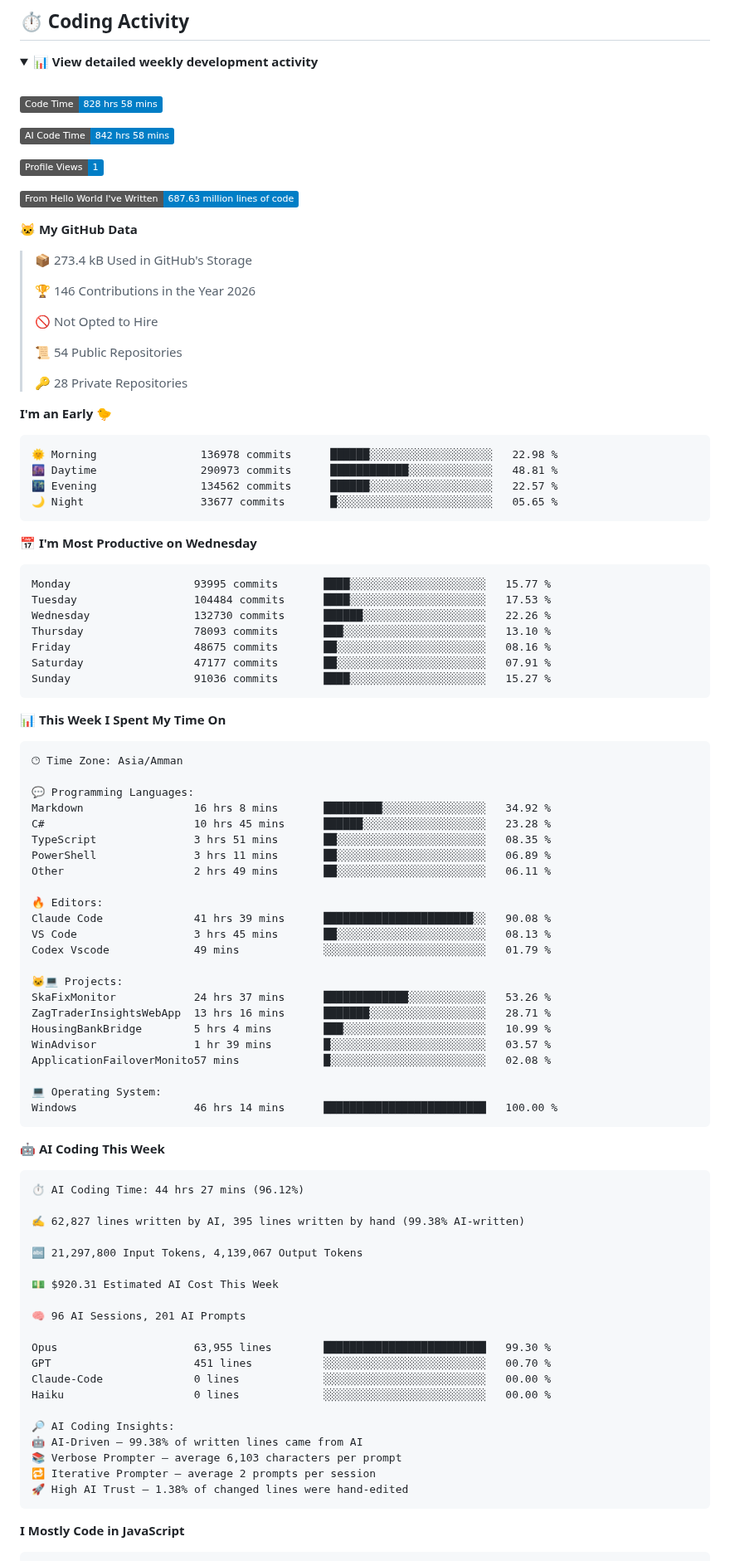
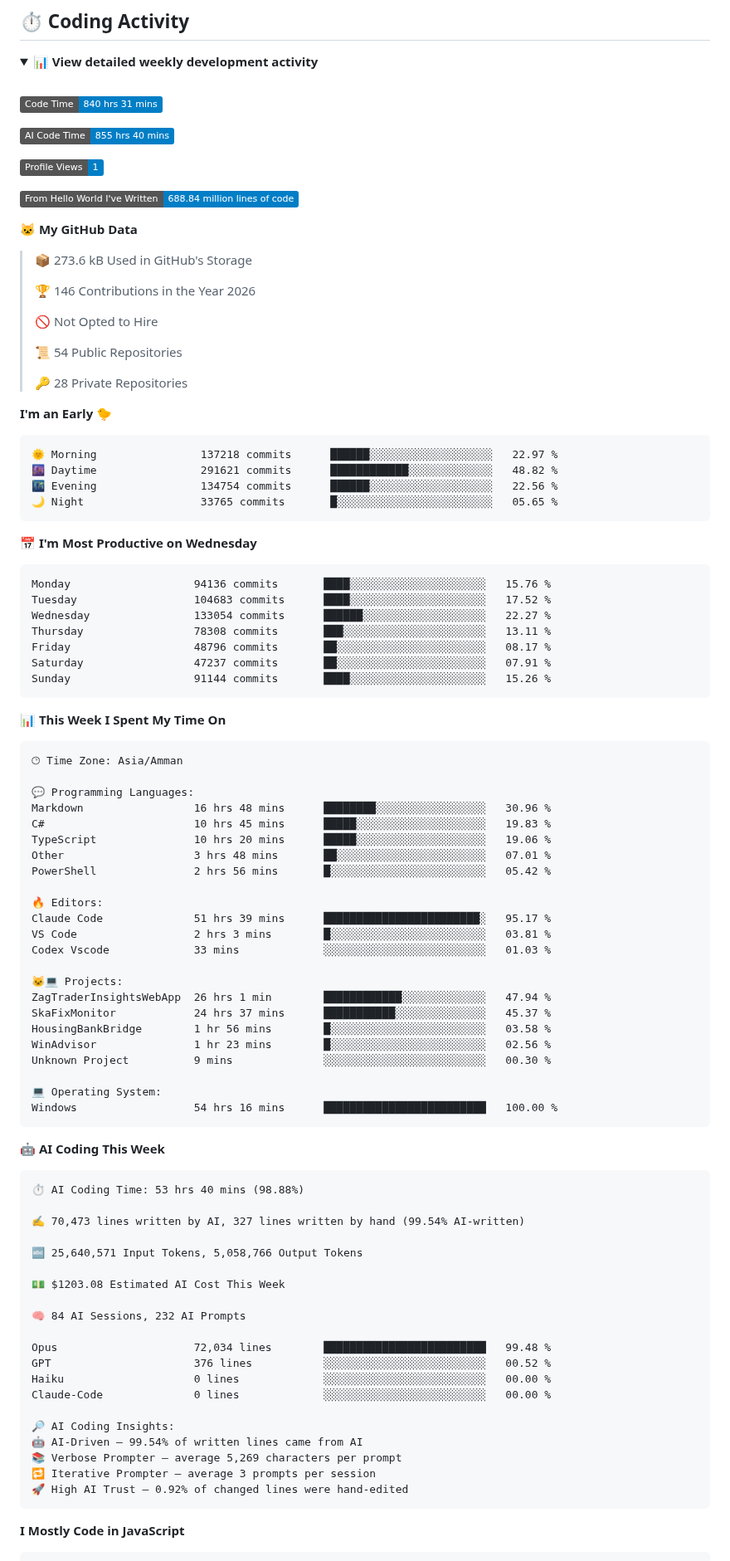
Before and after one commit to Talal-Sharaa/Talal-Sharaa, a Markdown page: README.md, the part around one of its changes. Shown at 83% size. Drawn GitHub-style; folded sections open; badges without logos.

Commit message:
Updated with Dev Metrics

````diff
--- a/README.md
+++ b/README.md
@@ -145,17 +145,17 @@ The project focuses on making the underlying information easier to search, navig
 <br />
 
 <!--START_SECTION:waka-->
-![Code Time](http://img.shields.io/badge/Code%20Time-828%20hrs%2058%20mins-blue?style=flat)
+![Code Time](http://img.shields.io/badge/Code%20Time-840%20hrs%2031%20mins-blue?style=flat)
 
-![AI Code Time](http://img.shields.io/badge/AI%20Code%20Time-842%20hrs%2058%20mins-blue?style=flat)
+![AI Code Time](http://img.shields.io/badge/AI%20Code%20Time-855%20hrs%2040%20mins-blue?style=flat)
 
 ![Profile Views](http://img.shields.io/badge/Profile%20Views-1-blue?style=flat)
 
-![Lines of code](https://img.shields.io/badge/From%20Hello%20World%20I%27ve%20Written-687.63%20million%20lines%20of%20code-blue?style=flat)
+![Lines of code](https://img.shields.io/badge/From%20Hello%20World%20I%27ve%20Written-688.84%20million%20lines%20of%20code-blue?style=flat)
 
 **🐱 My GitHub Data**
 
-> 📦 273.4 kB Used in GitHub's Storage
+> 📦 273.6 kB Used in GitHub's Storage
  >
 > 🏆 146 Contributions in the Year 2026
  >
@@ -168,21 +168,21 @@ The project focuses on making the underlying information easier to search, navig
 **I'm an Early 🐤**
 
 ```text
-🌞 Morning                136978 commits      ██████░░░░░░░░░░░░░░░░░░░   22.98 %
-🌆 Daytime                290973 commits      ████████████░░░░░░░░░░░░░   48.81 %
-🌃 Evening                134562 commits      ██████░░░░░░░░░░░░░░░░░░░   22.57 %
-🌙 Night                  33677 commits       █░░░░░░░░░░░░░░░░░░░░░░░░   05.65 %
+🌞 Morning                137218 commits      ██████░░░░░░░░░░░░░░░░░░░   22.97 %
+🌆 Daytime                291621 commits      ████████████░░░░░░░░░░░░░   48.82 %
+🌃 Evening                134754 commits      ██████░░░░░░░░░░░░░░░░░░░   22.56 %
+🌙 Night                  33765 commits       █░░░░░░░░░░░░░░░░░░░░░░░░   05.65 %
 ```
 📅 **I'm Most Productive on Wednesday**
 
 ```text
-Monday                   93995 commits       ████░░░░░░░░░░░░░░░░░░░░░   15.77 %
-Tuesday                  104484 commits      ████░░░░░░░░░░░░░░░░░░░░░   17.53 %
-Wednesday                132730 commits      ██████░░░░░░░░░░░░░░░░░░░   22.26 %
-Thursday                 78093 commits       ███░░░░░░░░░░░░░░░░░░░░░░   13.10 %
-Friday                   48675 commits       ██░░░░░░░░░░░░░░░░░░░░░░░   08.16 %
-Saturday                 47177 commits       ██░░░░░░░░░░░░░░░░░░░░░░░   07.91 %
-Sunday                   91036 commits       ████░░░░░░░░░░░░░░░░░░░░░   15.27 %
+Monday                   94136 commits       ████░░░░░░░░░░░░░░░░░░░░░   15.76 %
+Tuesday                  104683 commits      ████░░░░░░░░░░░░░░░░░░░░░   17.52 %
+Wednesday                133054 commits      ██████░░░░░░░░░░░░░░░░░░░   22.27 %
+Thursday                 78308 commits       ███░░░░░░░░░░░░░░░░░░░░░░   13.11 %
+Friday                   48796 commits       ██░░░░░░░░░░░░░░░░░░░░░░░   08.17 %
+Saturday                 47237 commits       ██░░░░░░░░░░░░░░░░░░░░░░░   07.91 %
+Sunday                   91144 commits       ████░░░░░░░░░░░░░░░░░░░░░   15.26 %
 ```
 
 
@@ -192,51 +192,51 @@ Sunday                   91036 commits       ████░░░░░░░
 🕑︎ Time Zone: Asia/Amman
 
 💬 Programming Languages:
-Markdown                 16 hrs 8 mins       █████████░░░░░░░░░░░░░░░░   34.92 %
-C#                       10 hrs 45 mins      ██████░░░░░░░░░░░░░░░░░░░   23.28 %
-TypeScript               3 hrs 51 mins       ██░░░░░░░░░░░░░░░░░░░░░░░   08.35 %
-PowerShell               3 hrs 11 mins       ██░░░░░░░░░░░░░░░░░░░░░░░   06.89 %
-Other                    2 hrs 49 mins       ██░░░░░░░░░░░░░░░░░░░░░░░   06.11 %
+Markdown                 16 hrs 48 mins      ████████░░░░░░░░░░░░░░░░░   30.96 %
+C#                       10 hrs 45 mins      █████░░░░░░░░░░░░░░░░░░░░   19.83 %
+TypeScript               10 hrs 20 mins      █████░░░░░░░░░░░░░░░░░░░░   19.06 %
+Other                    3 hrs 48 mins       ██░░░░░░░░░░░░░░░░░░░░░░░   07.01 %
+PowerShell               2 hrs 56 mins       █░░░░░░░░░░░░░░░░░░░░░░░░   05.42 %
 
 🔥 Editors:
-Claude Code              41 hrs 39 mins      ███████████████████████░░   90.08 %
-VS Code                  3 hrs 45 mins       ██░░░░░░░░░░░░░░░░░░░░░░░   08.13 %
-Codex Vscode             49 mins             ░░░░░░░░░░░░░░░░░░░░░░░░░   01.79 %
+Claude Code              51 hrs 39 mins      ████████████████████████░   95.17 %
+VS Code                  2 hrs 3 mins        █░░░░░░░░░░░░░░░░░░░░░░░░   03.81 %
+Codex Vscode             33 mins             ░░░░░░░░░░░░░░░░░░░░░░░░░   01.03 %
 
 🐱‍💻 Projects:
-SkaFixMonitor            24 hrs 37 mins      █████████████░░░░░░░░░░░░   53.26 %
-ZagTraderInsightsWebApp  13 hrs 16 mins      ███████░░░░░░░░░░░░░░░░░░   28.71 %
-HousingBankBridge        5 hrs 4 mins        ███░░░░░░░░░░░░░░░░░░░░░░   10.99 %
-WinAdvisor               1 hr 39 mins        █░░░░░░░░░░░░░░░░░░░░░░░░   03.57 %
-ApplicationFailoverMonito57 mins             █░░░░░░░░░░░░░░░░░░░░░░░░   02.08 %
+ZagTraderInsightsWebApp  26 hrs 1 min        ████████████░░░░░░░░░░░░░   47.94 %
+SkaFixMonitor            24 hrs 37 mins      ███████████░░░░░░░░░░░░░░   45.37 %
+HousingBankBridge        1 hr 56 mins        █░░░░░░░░░░░░░░░░░░░░░░░░   03.58 %
+WinAdvisor               1 hr 23 mins        █░░░░░░░░░░░░░░░░░░░░░░░░   02.56 %
+Unknown Project          9 mins              ░░░░░░░░░░░░░░░░░░░░░░░░░   00.30 %
 
 💻 Operating System:
-Windows                  46 hrs 14 mins      █████████████████████████   100.00 %
+Windows                  54 hrs 16 mins      █████████████████████████   100.00 %
 ```
 
 🤖 **AI Coding This Week**
 
 ```text
-⏱ AI Coding Time: 44 hrs 27 mins (96.12%)
+⏱ AI Coding Time: 53 hrs 40 mins (98.88%)
 
-✍️ 62,827 lines written by AI, 395 lines written by hand (99.38% AI-written)
+✍️ 70,473 lines written by AI, 327 lines written by hand (99.54% AI-written)
 
-🔤 21,297,800 Input Tokens, 4,139,067 Output Tokens
+🔤 25,640,571 Input Tokens, 5,058,766 Output Tokens
 
-💵 $920.31 Estimated AI Cost This Week
+💵 $1203.08 Estimated AI Cost This Week
 
-🧠 96 AI Sessions, 201 AI Prompts
+🧠 84 AI Sessions, 232 AI Prompts
 
-Opus                     63,955 lines        █████████████████████████   99.30 %
-GPT                      451 lines           ░░░░░░░░░░░░░░░░░░░░░░░░░   00.70 %
+Opus                     72,034 lines        █████████████████████████   99.48 %
+GPT                      376 lines           ░░░░░░░░░░░░░░░░░░░░░░░░░   00.52 %
+Haiku                    0 lines             ░░░░░░░░░░░░░░░░░░░░░░░░░   00.00 %
 Claude-Code              0 lines             ░░░░░░░░░░░░░░░░░░░░░░░░░   00.00 %
-Haiku                    0 lines             ░░░░░░░░░░░░░░░░░░░░░░░░░   00.00 %
 
 🔎 AI Coding Insights:
-🤖 AI-Driven — 99.38% of written lines came from AI
-📚 Verbose Prompter — average 6,103 characters per prompt
-🔁 Iterative Prompter — average 2 prompts per session
-🚀 High AI Trust — 1.38% of changed lines were hand-edited
+🤖 AI-Driven — 99.54% of written lines came from AI
+📚 Verbose Prompter — average 5,269 characters per prompt
+🔁 Iterative Prompter — average 3 prompts per session
+🚀 High AI Trust — 0.92% of changed lines were hand-edited
 ```
 
 **I Mostly Code in JavaScript**
````
Also changed, not shown: other parts of README.md (+1 -1 lines), assets/bar_graph.png.
